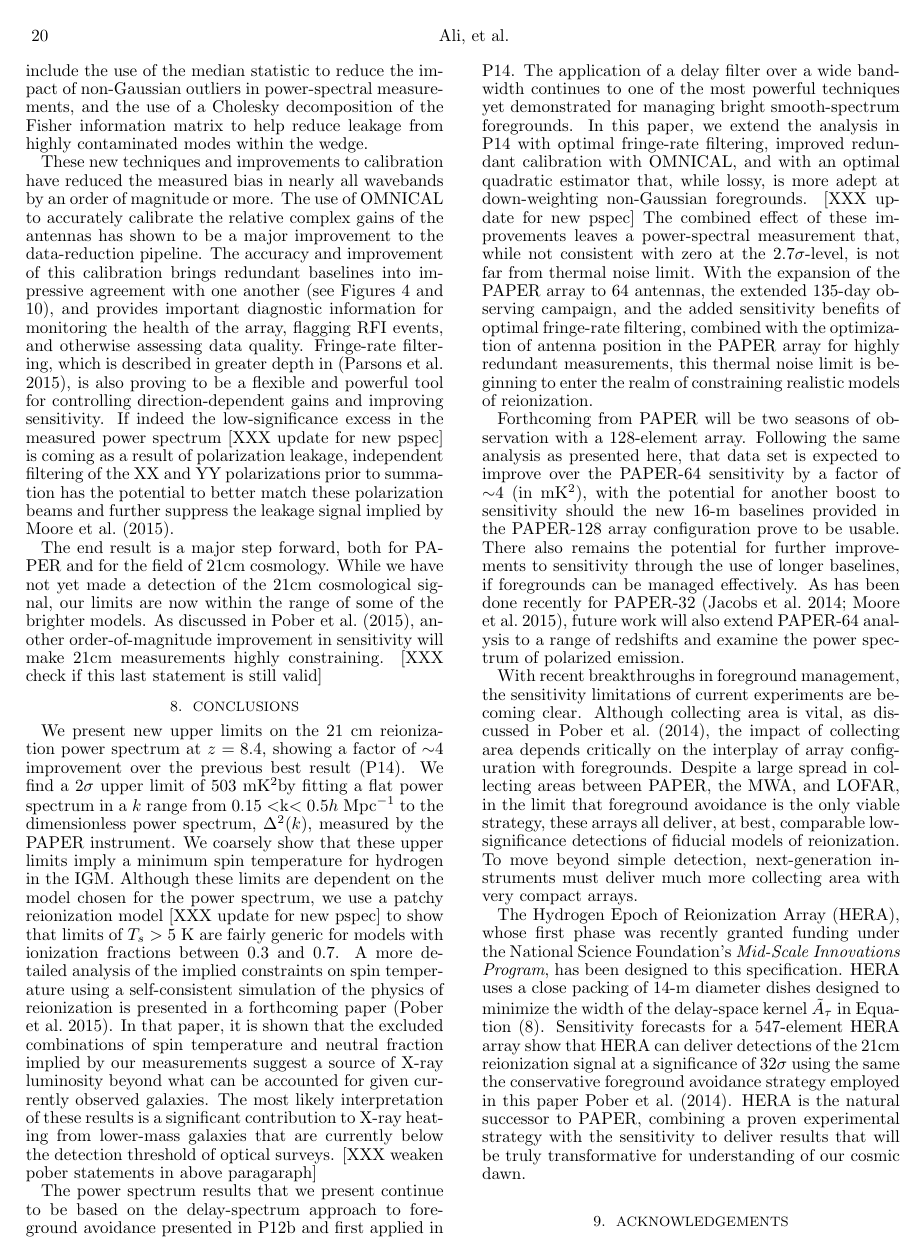
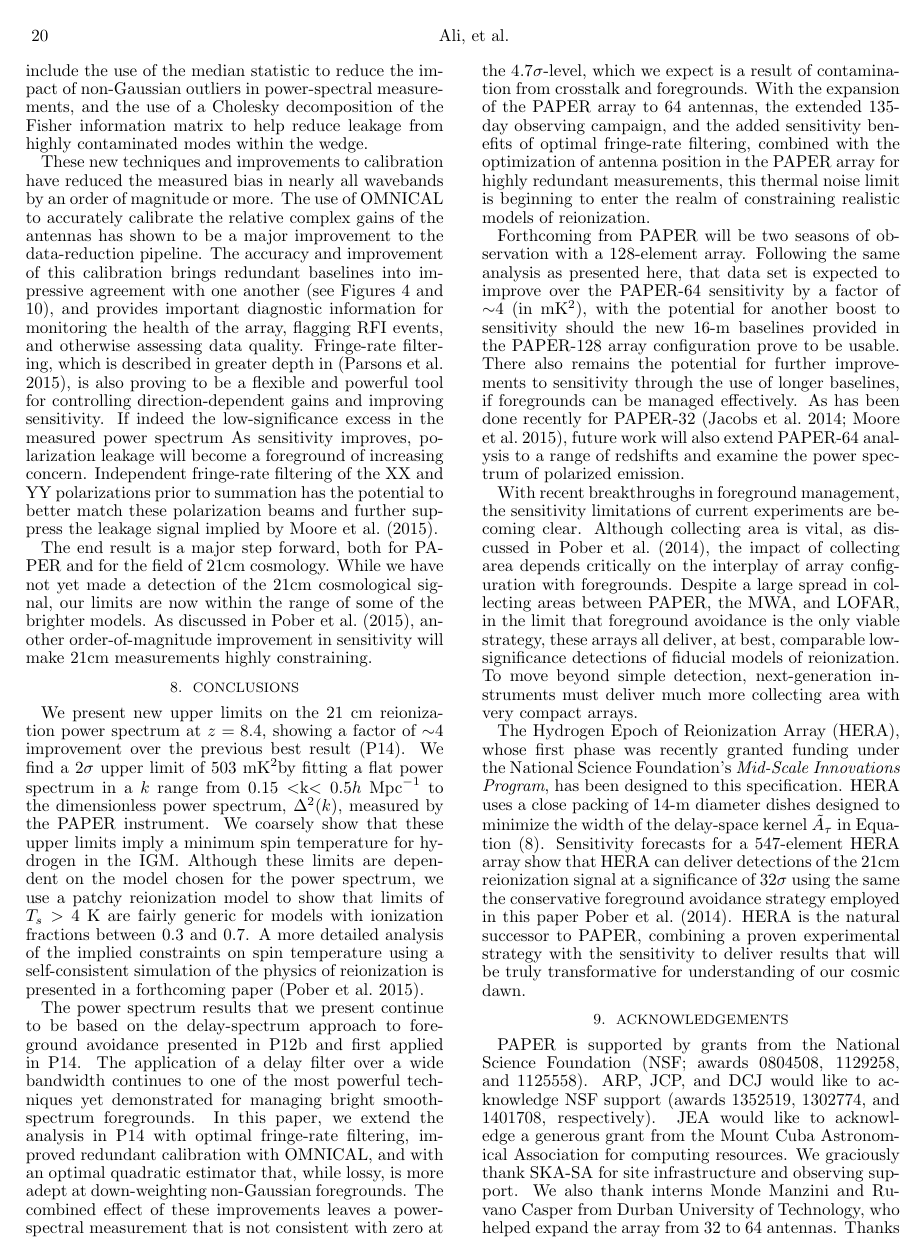
Before and after one commit to zakiali/psa64_pspec, a LaTeX document (psa64_pspec_ver2.tex): page 20 of 22 before the commit and page 20 of 21 after it. Compiled offline with pdfLaTeX.

Commit message:
Weakened statements for jonnie's paper.  resolved most of my XXXs

```diff
--- a/psa64_pspec_ver2.tex
+++ b/psa64_pspec_ver2.tex
@@ -2734,8 +2734,8 @@ array, flagging RFI events, and otherwise assessing data quality.
 Fringe-rate filtering, which is described in greater depth in \citep{parsons_et_al2015}, is also
 proving to be a flexible and powerful tool for controlling direction-dependent gains and
 improving sensitivity.  If indeed the low-significance excess in the measured power spectrum
-[XXX update for new pspec]
-is coming as a result of polarization leakage, independent filtering of the XX and YY polarizations
+As sensitivity improves, polarization leakage will become a foreground of increasing concern.
+Independent fringe-rate filtering of the XX and YY polarizations
 prior to summation has the potential to better match these polarization beams and further suppress
 the leakage signal implied by \citet{moore_et_al2015}.
 
@@ -2743,7 +2743,6 @@ The end result is a major step forward, both for PAPER and for the field of 21cm
 While we have not yet made a detection of the 21cm cosmological signal, our limits are
 now within the range of some of the brighter models.  As discussed in \citet{pober_et_al2015},
 another order-of-magnitude improvement in sensitivity will make 21cm measurements highly constraining.
-[XXX check if this last statement is still valid]
 
 
 
@@ -2865,19 +2864,19 @@ dimensionless power spectrum, $\Delta^{2}(k)$, measured by the PAPER instrument.
 We coarsely show that these upper limits imply a minimum spin
 temperature for hydrogen in the IGM.  Although these limits are dependent on
 the model chosen for the power spectrum, we use a patchy reionization model
-[XXX update for new pspec]
-to show that limits of $T_s>5$ K are fairly generic for models with
+to show that limits of $T_s>4$ K are fairly generic for models with
 ionization fractions between 0.3 and 0.7.
 A more detailed analysis of the implied constraints on spin temperature using
 a self-consistent simulation of the physics of reionization is
-presented in a forthcoming paper \citep{pober_et_al2015}.  In that paper,
-it is shown that the excluded combinations of spin temperature
-and neutral fraction implied by our measurements
-suggest a source of X-ray luminosity beyond what can be
-accounted for given currently observed galaxies.  The most likely interpretation
-of these results is a significant contribution to X-ray heating from lower-mass
-galaxies that are currently below the detection threshold of optical surveys.
-[XXX weaken pober statements in above paragaraph]
+presented in a forthcoming paper \citep{pober_et_al2015}.
+%In that paper,
+%it is shown that the excluded combinations of spin temperature
+%and neutral fraction implied by our measurements
+%suggest a source of X-ray luminosity beyond what can be
+%accounted for given currently observed galaxies.  The most likely interpretation
+%of these results is a significant contribution to X-ray heating from lower-mass
+%galaxies that are currently below the detection threshold of optical surveys.
+%[weaken pober statements in above paragaraph]
 
 The power spectrum results that we present continue to be based on
 the delay-spectrum approach to foreground avoidance presented in
@@ -2887,10 +2886,10 @@ demonstrated for managing bright smooth-spectrum foregrounds.  In this
 paper, we extend the analysis in P14 with optimal fringe-rate filtering,
 improved redundant calibration with OMNICAL, and with an optimal quadratic
 estimator that, while lossy, is more adept at down-weighting non-Gaussian foregrounds.
-[XXX update for new pspec]
-The combined effect of these improvements leaves a power-spectral measurement that,
-while not consistent with zero at the 2.7$\sigma$-level, is not far from thermal
-noise limit.  With the expansion of the PAPER array to 64 antennas, the extended 135-day
+The combined effect of these improvements leaves a power-spectral measurement that
+is not consistent with zero at the 4.7$\sigma$-level, which we expect is a result of
+contamination from crosstalk and foregrounds.
+With the expansion of the PAPER array to 64 antennas, the extended 135-day
 observing campaign,
 and the added sensitivity benefits of optimal fringe-rate filtering, combined with
 the optimization of antenna position in the PAPER array for highly redundant
```
Also changed, not shown: psa64_pspec_ver2.bbl, psa64_pspec_ver2.tex (32 more changed lines).
